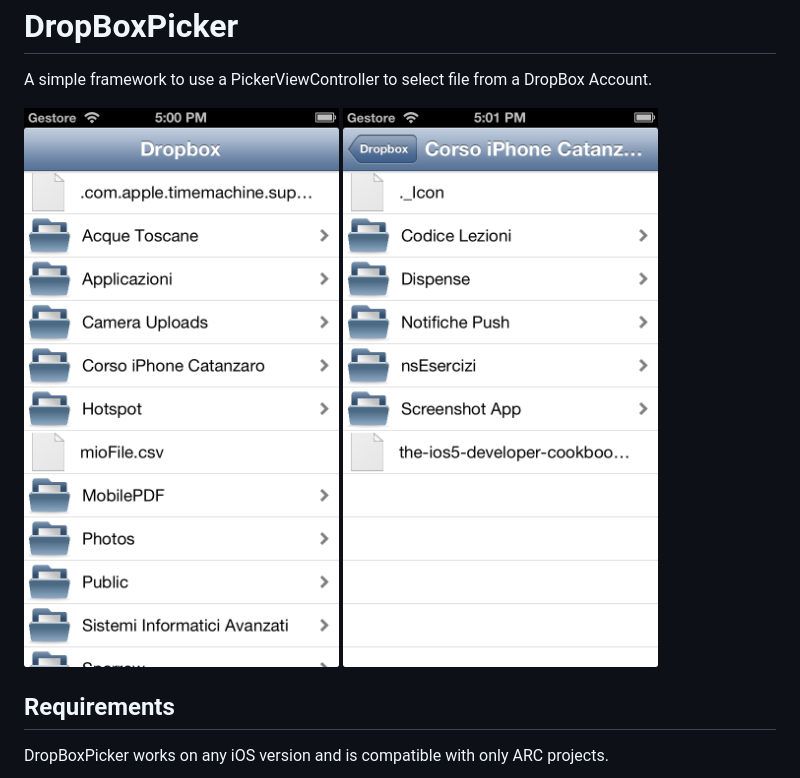
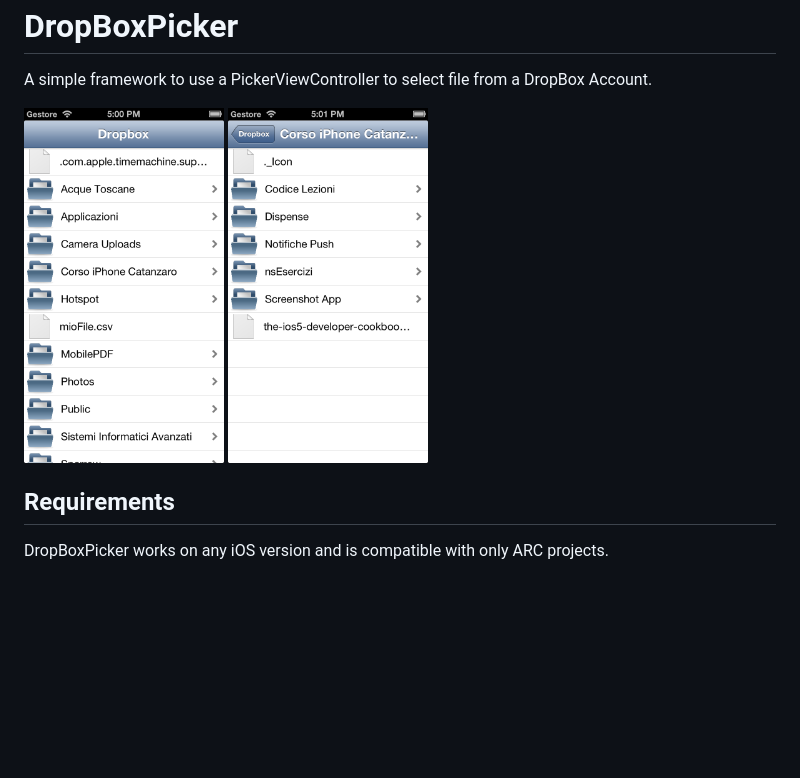
Before and after one commit to FFDeveloper/DropBoxPicker, a Markdown page: README.md, the part around the change. Drawn GitHub-style; blank space fills up the shorter version.

Commit message:
Resizing Images

```diff
--- a/README.md
+++ b/README.md
@@ -3,8 +3,10 @@ DropBoxPicker
 
 A simple framework to use a PickerViewController to select file from a DropBox Account.
 
-![Alt text](Pictures/Schermata1.png?raw=true "Picture 1")
-![Alt text](Pictures/Schermata2.png?raw=true "Picture 2")
+<p>
+<img src="Pictures/Schermata1.png" alt="Picture 1" width="200"/>
+<img src="Pictures/Schermata2.png" alt="Picture 2" width="200"/>
+</p>
 
 ## Requirements
 
```
Also changed, not shown: Pictures/Demo-Info.plist.png (added), 1 other file.
